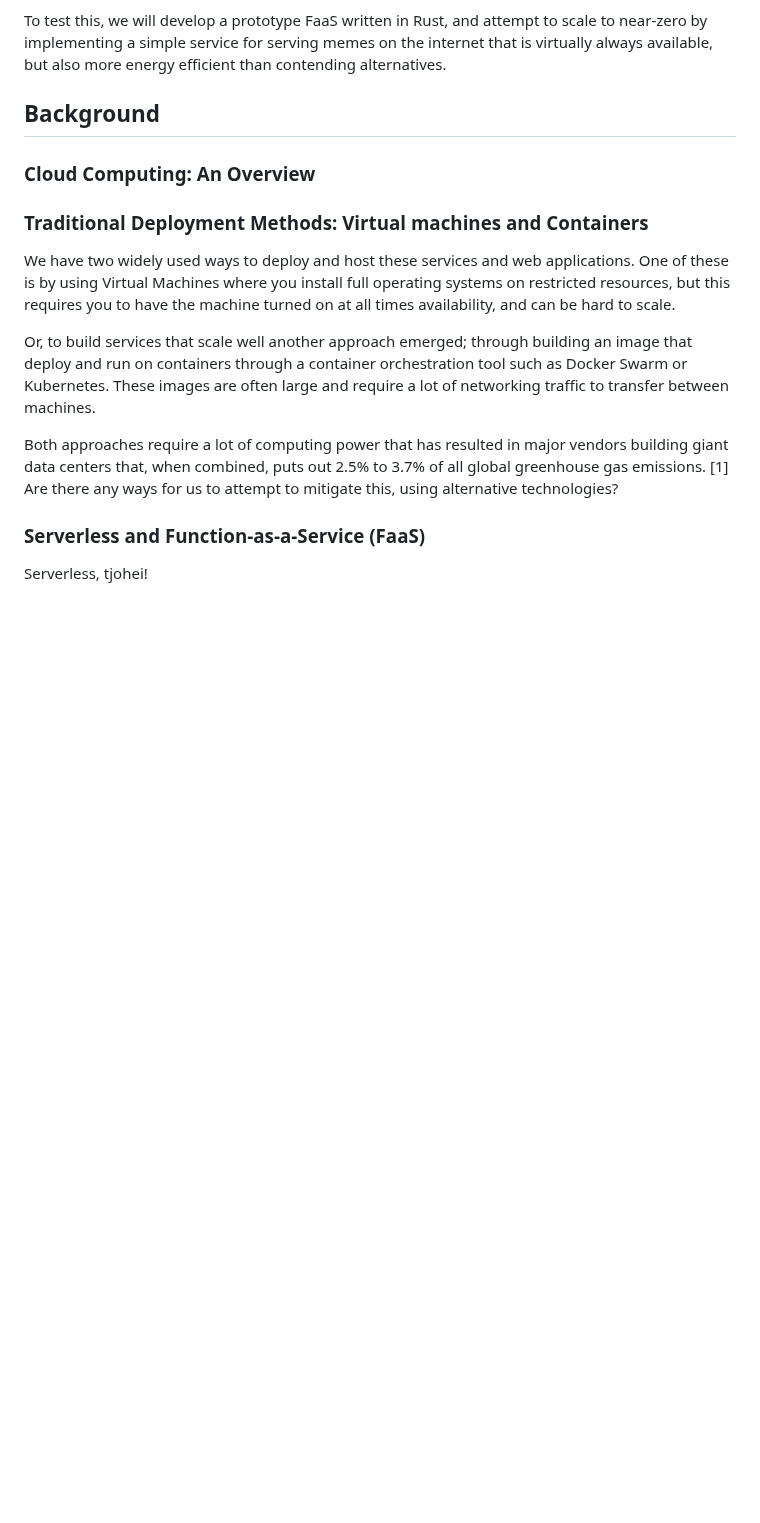
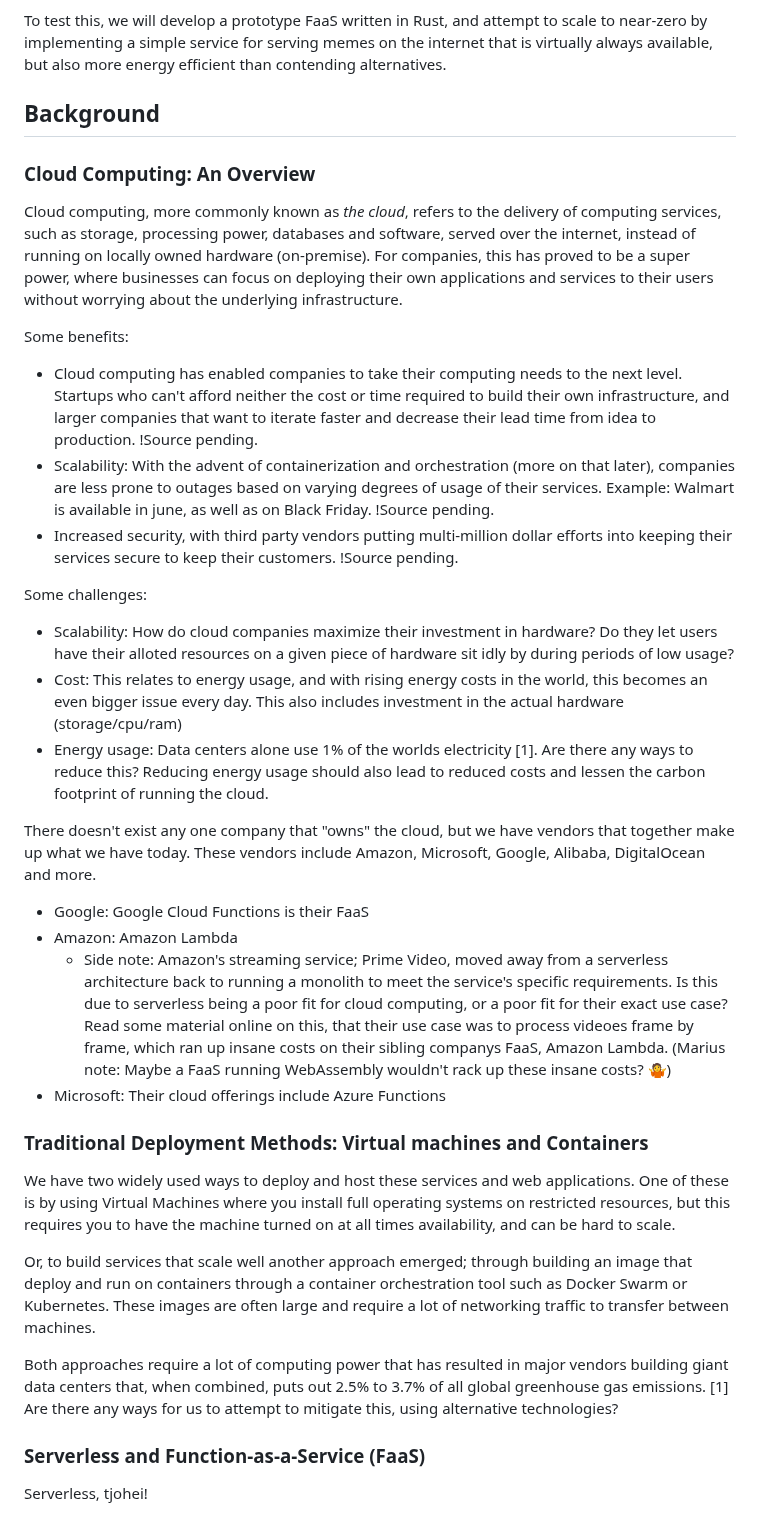
Before and after one commit to brehen/master-thesis, a Markdown page: docs/thesis_essay/essay.md, the part around the change. Rendered like a GitHub page; blank space fills up the shorter version.

Commit message:
Continue writing the cloud overview section

```diff
--- a/docs/thesis_essay/essay.md
+++ b/docs/thesis_essay/essay.md
@@ -54,10 +54,62 @@ contending alternatives.
 
 <!-- What is the cloud and its significance in todays web -->
 
+Cloud computing, more commonly known as _the cloud_, refers to the delivery of
+computing services, such as storage, processing power, databases and software,
+served over the internet, instead of running on locally owned hardware
+(on-premise). For companies, this has proved to be a super power, where
+businesses can focus on deploying their own applications and services to their
+users without worrying about the underlying infrastructure.
+
 <!-- Introduce benefits and challenges associated with cloud computing. Some
 important points for this thesis: Scalability, cost and energy efficiency -->
+
+<!-- TODO: Rewrite these points from lists to paragraph-->
+
+Some benefits:
+
+- Cloud computing has enabled companies to take their computing needs to the
+  next level. Startups who can't afford neither the cost or time required to
+  build their own infrastructure, and larger companies that want to iterate
+  faster and decrease their lead time from idea to production. !Source pending.
+- Scalability: With the advent of containerization and orchestration (more on
+  that later), companies are less prone to outages based on varying degrees of
+  usage of their services. Example: Walmart is available in june, as well as on
+  Black Friday. !Source pending.
+- Increased security, with third party vendors putting multi-million dollar
+  efforts into keeping their services secure to keep their customers. !Source
+  pending.
+
+Some challenges:
+
+- Scalability: How do cloud companies maximize their investment in hardware? Do
+  they let users have their alloted resources on a given piece of hardware sit
+  idly by during periods of low usage?
+- Cost: This relates to energy usage, and with rising energy costs in the world,
+  this becomes an even bigger issue every day. This also includes investment in
+  the actual hardware (storage/cpu/ram)
+- Energy usage: Data centers alone use 1% of the worlds electricity [1]. Are
+  there any ways to reduce this? Reducing energy usage should also lead to
+  reduced costs and lessen the carbon footprint of running the cloud.
+
 <!-- What are some major players, and how are they attempting to solve the same
 problems? -->
+
+There doesn't exist any one company that "owns" the cloud, but we have vendors
+that together make up what we have today. These vendors include Amazon,
+Microsoft, Google, Alibaba, DigitalOcean and more.
+
+- Google: Google Cloud Functions is their FaaS
+- Amazon: Amazon Lambda
+  - Side note: Amazon's streaming service; Prime Video, moved away from a
+    serverless architecture back to running a monolith to meet the service's
+    specific requirements. Is this due to serverless being a poor fit for cloud
+    computing, or a poor fit for their exact use case? Read some material online
+    on this, that their use case was to process videoes frame by frame, which
+    ran up insane costs on their sibling companys FaaS, Amazon Lambda. (Marius
+    note: Maybe a FaaS running WebAssembly wouldn't rack up these insane costs?
+    🤷)
+- Microsoft: Their cloud offerings include Azure Functions
 
 ### Traditional Deployment Methods: Virtual machines and Containers
 
```
